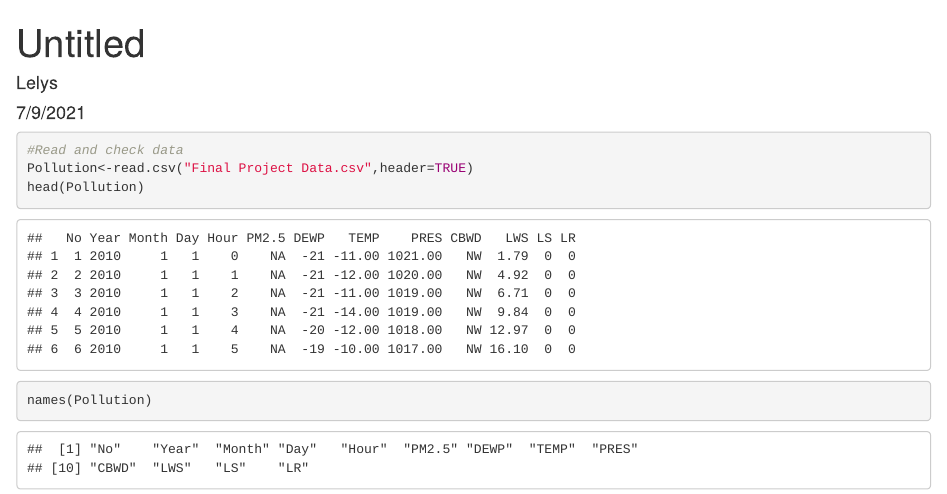
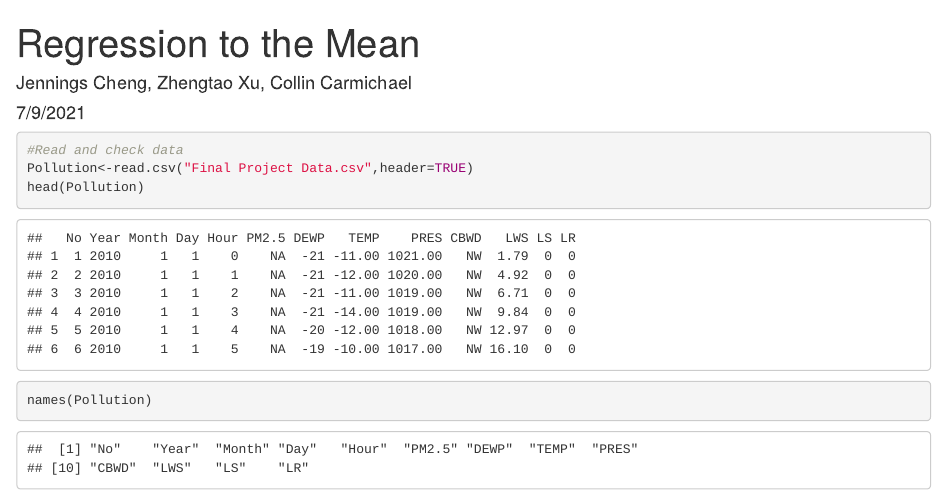
Before and after one commit to cellocollin/Particulate-Matter-Modeling-Beijing-China, an R Markdown document (Polution.Rmd): the page in a window 1100 px wide, from its top. Rendered offline with R 4.5, knitr and Pandoc, with nearby package versions; common packages that the code uses without loading them are loaded.

Commit message:
Name title

```diff
--- a/Polution.Rmd
+++ b/Polution.Rmd
@@ -1,6 +1,6 @@
 ---
-title: "Untitled"
-author: "Lelys"
+title: "Regression to the Mean"
+author: "Jennings Cheng, Zhengtao Xu, Collin Carmichael"
 date: "7/9/2021"
 output: html_document
 ---
```
